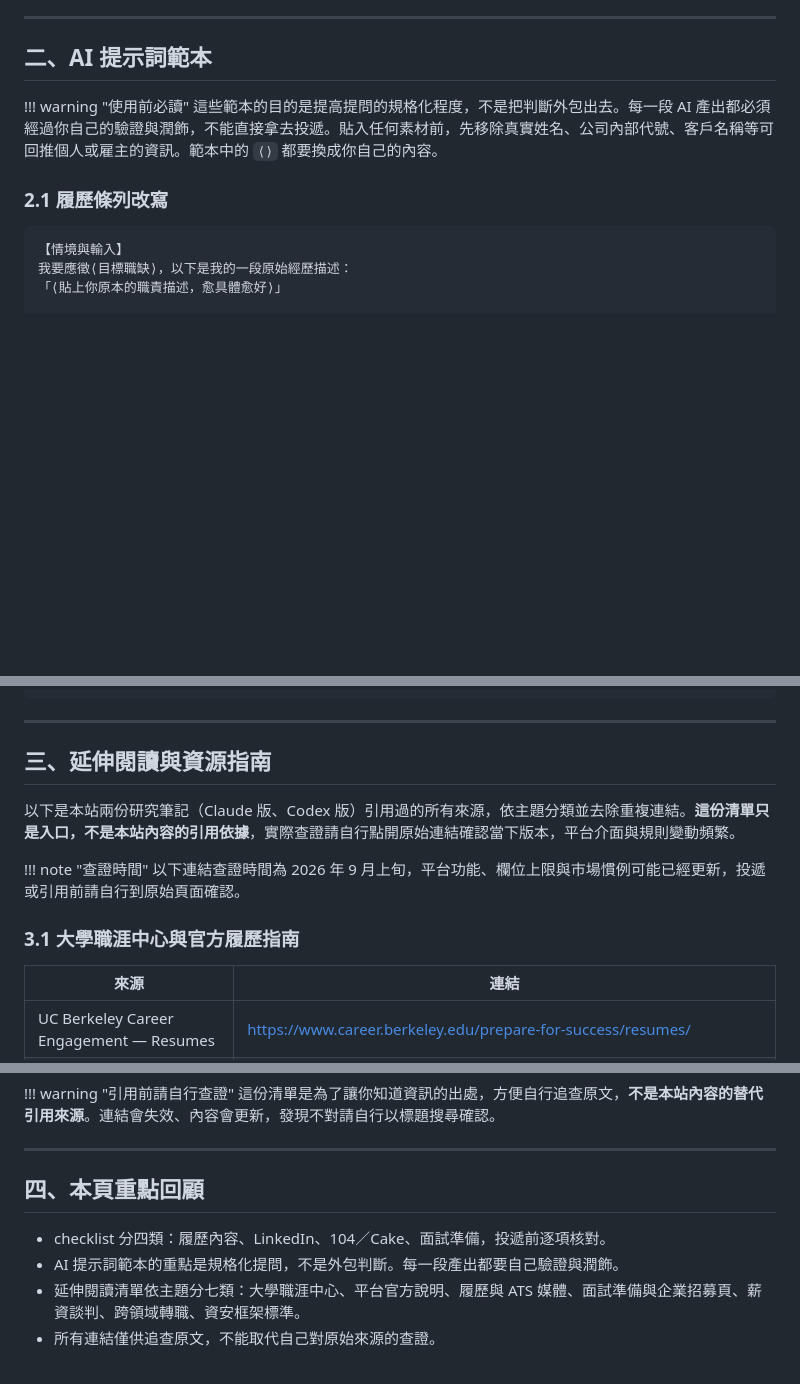
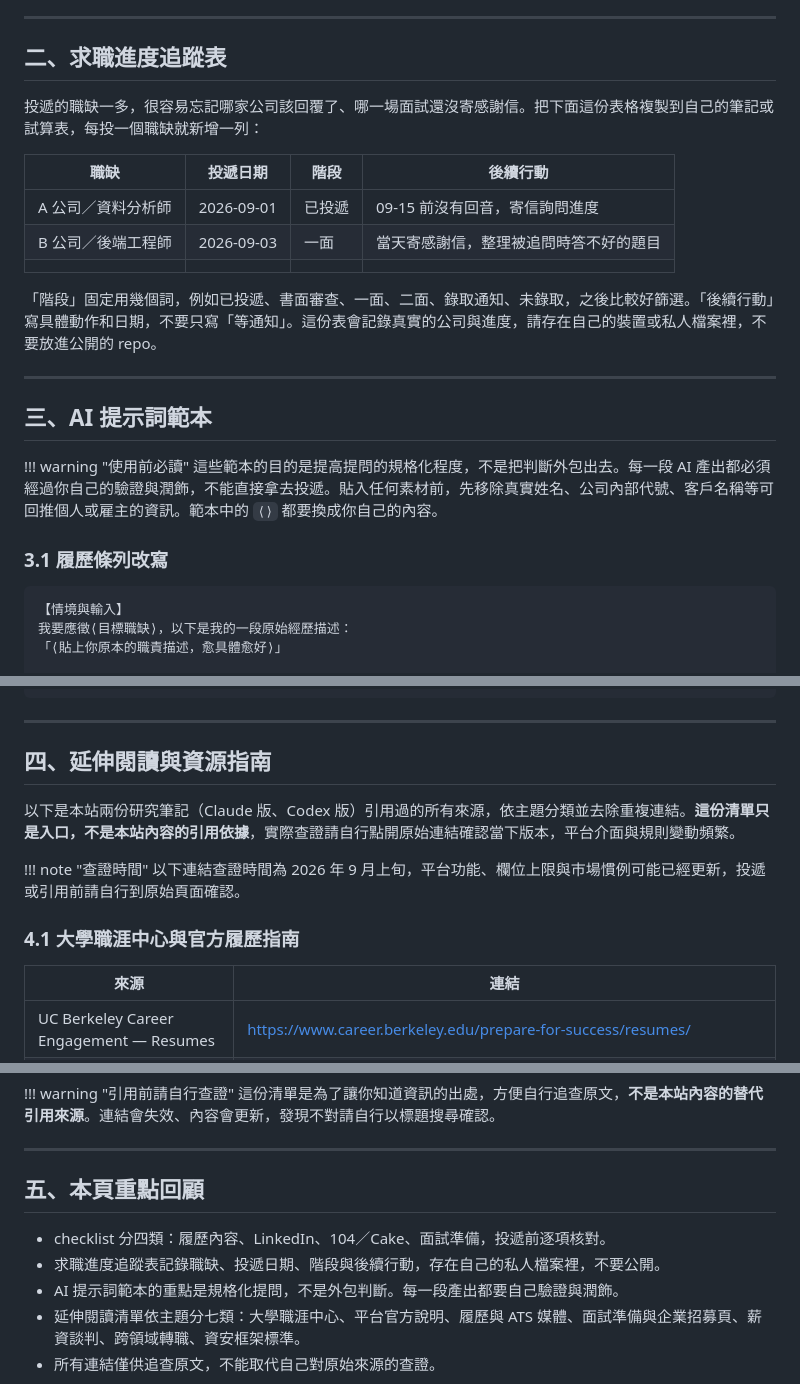
Before and after one commit to wayhong0928/job-hunt-guide, a Markdown page: docs/toolbox.md, 3 parts joined by grey strips. GitHub-like rendering; blank space fills up the shorter version.

````diff
--- a/docs/toolbox.md
+++ b/docs/toolbox.md
@@ -51,12 +51,26 @@
 
 ---
 
-## 二、AI 提示詞範本
+## 二、求職進度追蹤表
+
+投遞的職缺一多，很容易忘記哪家公司該回覆了、哪一場面試還沒寄感謝信。把下面這份表格複製到自己的筆記或試算表，每投一個職缺就新增一列：
+
+| 職缺 | 投遞日期 | 階段 | 後續行動 |
+|---|---|---|---|
+| A 公司／資料分析師 | 2026-09-01 | 已投遞 | 09-15 前沒有回音，寄信詢問進度 |
+| B 公司／後端工程師 | 2026-09-03 | 一面 | 當天寄感謝信，整理被追問時答不好的題目 |
+| | | | |
+
+「階段」固定用幾個詞，例如已投遞、書面審查、一面、二面、錄取通知、未錄取，之後比較好篩選。「後續行動」寫具體動作和日期，不要只寫「等通知」。這份表會記錄真實的公司與進度，請存在自己的裝置或私人檔案裡，不要放進公開的 repo。
+
+---
+
+## 三、AI 提示詞範本
 
 !!! warning "使用前必讀"
     這些範本的目的是提高提問的規格化程度，不是把判斷外包出去。每一段 AI 產出都必須經過你自己的驗證與潤飾，不能直接拿去投遞。貼入任何素材前，先移除真實姓名、公司內部代號、客戶名稱等可回推個人或雇主的資訊。範本中的 `⟨⟩` 都要換成你自己的內容。
 
-### 2.1 履歷條列改寫
+### 3.1 履歷條列改寫
 
 ```
 【情境與輸入】
@@ -139,14 +153,14 @@
 
 ---
 
-## 三、延伸閱讀與資源指南
+## 四、延伸閱讀與資源指南
 
 以下是本站兩份研究筆記（Claude 版、Codex 版）引用過的所有來源，依主題分類並去除重複連結。**這份清單只是入口，不是本站內容的引用依據**，實際查證請自行點開原始連結確認當下版本，平台介面與規則變動頻繁。
 
 !!! note "查證時間"
     以下連結查證時間為 2026 年 9 月上旬，平台功能、欄位上限與市場慣例可能已經更新，投遞或引用前請自行到原始頁面確認。
 
-### 3.1 大學職涯中心與官方履歷指南
+### 4.1 大學職涯中心與官方履歷指南
 
 | 來源 | 連結 |
 |---|---|
@@ -288,9 +302,10 @@
 
 ---
 
-## 四、本頁重點回顧
+## 五、本頁重點回顧
 
 - checklist 分四類：履歷內容、LinkedIn、104／Cake、面試準備，投遞前逐項核對。
+- 求職進度追蹤表記錄職缺、投遞日期、階段與後續行動，存在自己的私人檔案裡，不要公開。
 - AI 提示詞範本的重點是規格化提問，不是外包判斷。每一段產出都要自己驗證與潤飾。
 - 延伸閱讀清單依主題分七類：大學職涯中心、平台官方說明、履歷與 ATS 媒體、面試準備與企業招募頁、薪資談判、跨領域轉職、資安框架標準。
 - 所有連結僅供追查原文，不能取代自己對原始來源的查證。
````
Also changed, not shown: other parts of docs/toolbox.md (+10 -10 lines).
